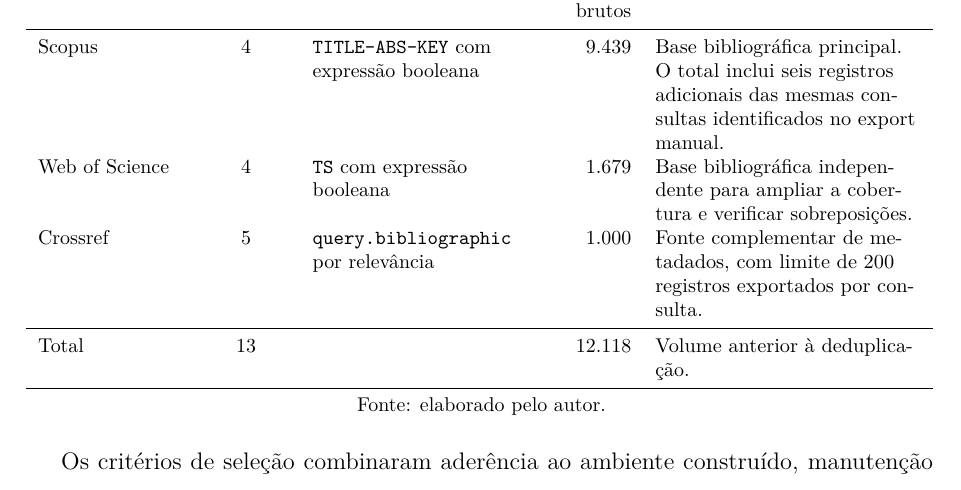
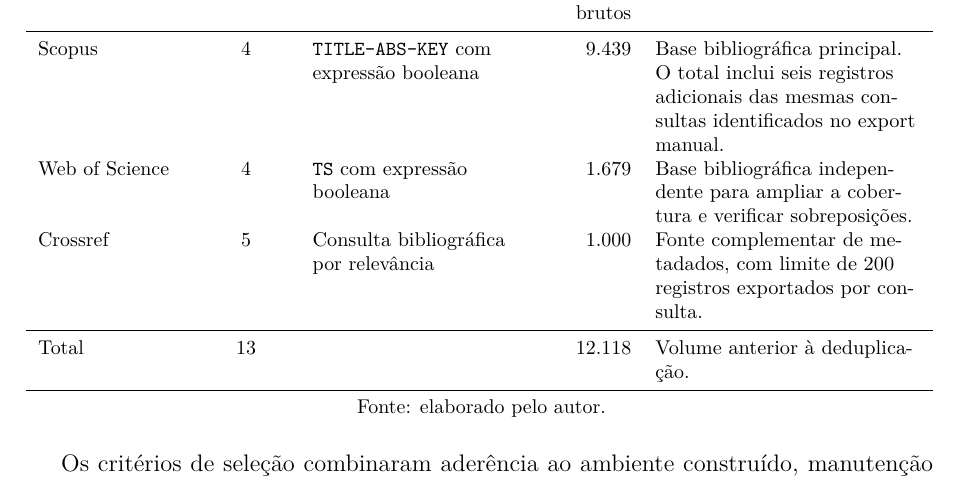
Before and after one commit to adinailson88/NOVA-revisao-bibliografica, a LaTeX document (latex-artigo/main.tex, which reads latex-artigo/sections/03_metodologia.tex): part of page 3 of 15, cut so that both start at the same text. Compiled offline with pdfLaTeX.

Commit message:
Formatacao: ajustar celula Crossref na Tabela 1

```diff
--- a/latex-artigo/sections/03_metodologia.tex
+++ b/latex-artigo/sections/03_metodologia.tex
@@ -16,7 +16,7 @@ Base & Consultas & Campo ou modelo & Registros brutos & Função no protocolo \\
 \midrule
 Scopus & 4 & \texttt{TITLE-ABS-KEY} com expressão booleana & 9.439 & Base bibliográfica principal. O total inclui seis registros adicionais das mesmas consultas identificados no export manual. \\
 Web of Science & 4 & \texttt{TS} com expressão booleana & 1.679 & Base bibliográfica independente para ampliar a cobertura e verificar sobreposições. \\
-Crossref & 5 & \texttt{query.bibliographic} por relevância & 1.000 & Fonte complementar de metadados, com limite de 200 registros exportados por consulta. \\
+Crossref & 5 & Consulta bibliográfica por relevância & 1.000 & Fonte complementar de metadados, com limite de 200 registros exportados por consulta. \\
 \midrule
 Total & 13 & & 12.118 & Volume anterior à deduplicação. \\
 \bottomrule
```
